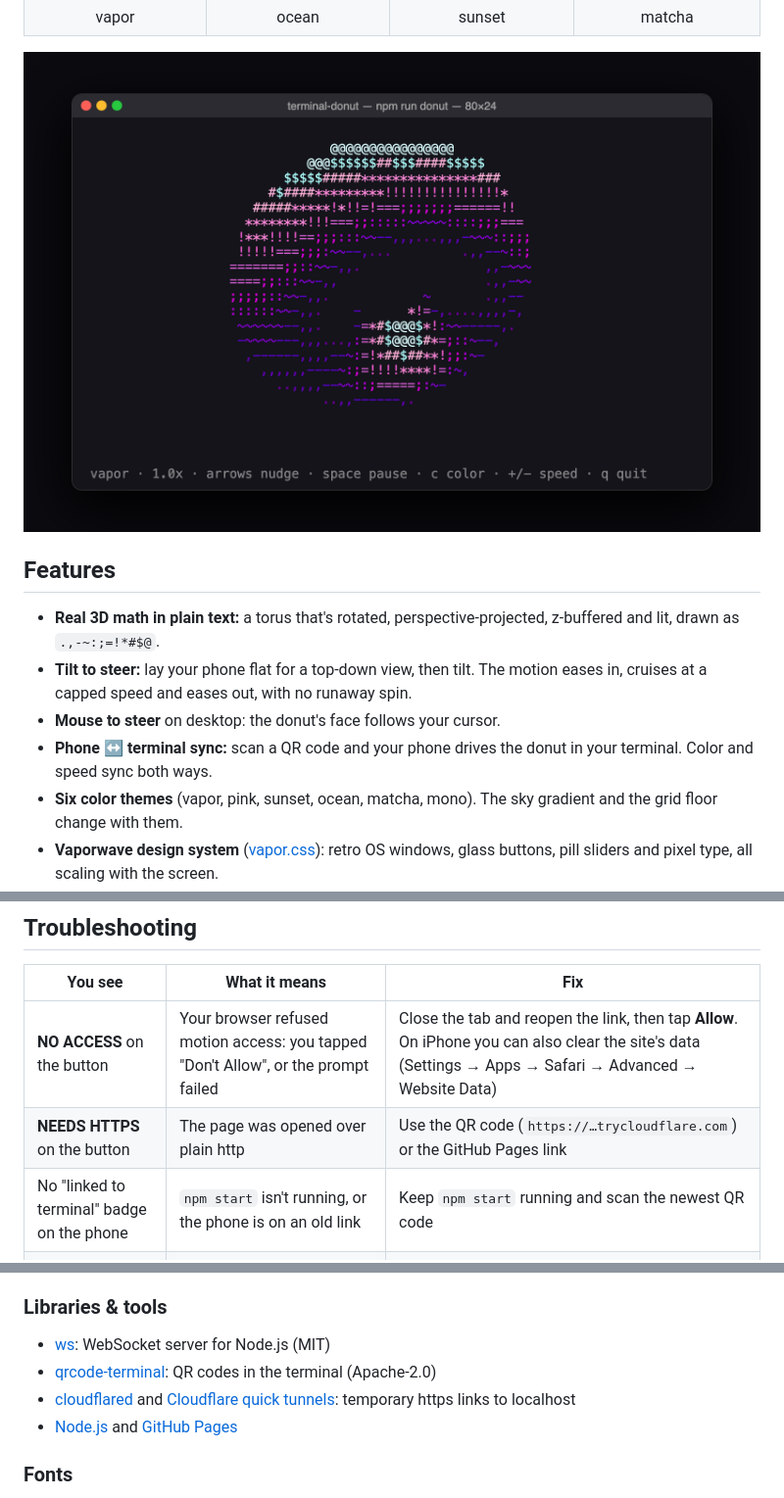
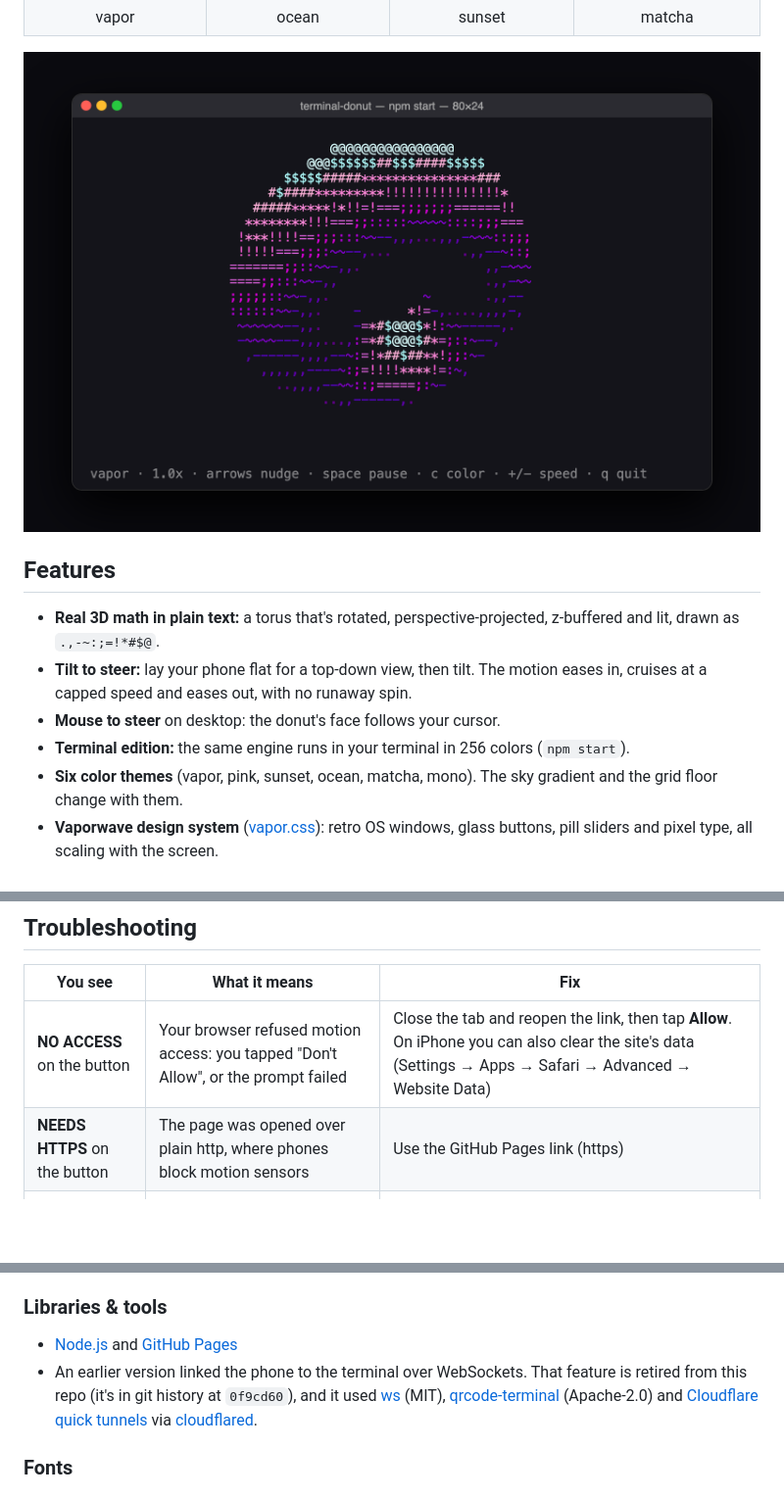
Before and after one commit to blu-octopus/terminal-donut, a Markdown page: README.md, 3 parts joined by grey strips. Shown at 98% size. Drawn GitHub-style; pictures changed too: docs/screenshots/terminal.png; blank space fills up the shorter version.

Commit message:
Retire phone-to-terminal link; zero-dependency terminal + web app

```diff
--- a/README.md
+++ b/README.md
@@ -28,7 +28,7 @@ A spinning 3D ASCII donut that lives in your terminal **and** in your browser. Y
 - **Real 3D math in plain text:** a torus that's rotated, perspective-projected, z-buffered and lit, drawn as `.,-~:;=!*#$@`.
 - **Tilt to steer:** lay your phone flat for a top-down view, then tilt. The motion eases in, cruises at a capped speed and eases out, with no runaway spin.
 - **Mouse to steer** on desktop: the donut's face follows your cursor.
-- **Phone ↔ terminal sync:** scan a QR code and your phone drives the donut in your terminal. Color and speed sync both ways.
+- **Terminal edition:** the same engine runs in your terminal in 256 colors (`npm start`).
 - **Six color themes** (vapor, pink, sunset, ocean, matcha, mono). The sky gradient and the grid floor change with them.
 - **Vaporwave design system** ([vapor.css](ui/vapor.css)): retro OS windows, glass buttons, pill sliders and pixel type, all scaling with the screen.
 - **Sound bytes** synthesized live with Web Audio, plus **haptic taps** on phones (Android and iOS 18+).
@@ -148,8 +137,7 @@ Tokens (`--vw-*`) and components for logo, window, title bar, buttons, slider, c
 | You see | What it means | Fix |
 |---|---|---|
 | **NO ACCESS** on the button | Your browser refused motion access: you tapped "Don't Allow", or the prompt failed | Close the tab and reopen the link, then tap **Allow**. On iPhone you can also clear the site's data (Settings → Apps → Safari → Advanced → Website Data) |
-| **NEEDS HTTPS** on the button | The page was opened over plain http | Use the QR code (`https://…trycloudflare.com`) or the GitHub Pages link |
-| No "linked to terminal" badge on the phone | `npm start` isn't running, or the phone is on an old link | Keep `npm start` running and scan the newest QR code |
+| **NEEDS HTTPS** on the button | The page was opened over plain http, where phones block motion sensors | Use the GitHub Pages link (https) |
 | Old styles after an update | Browser cache | Hard refresh (Cmd+Shift+R). GitHub Pages can take ~10 minutes to update |
 | Donut moves the wrong way | Preference! | Set `TILT_DIRECTION = -1` in [src/math.js](src/math.js) |
 
@@ -165,10 +153,8 @@ Want to build it yourself from scratch? [lessons/](lessons/) builds the donut up
 - **Vaporwave moodboard**: retro OS window kits, Windows 95-era UI and synthwave imagery collected from around the web. The original artists of those reference images are unknown; no assets from them are used here, only the visual direction.
 
 ### Libraries & tools
-- [ws](https://github.com/websockets/ws): WebSocket server for Node.js (MIT)
-- [qrcode-terminal](https://github.com/gtanner/qrcode-terminal): QR codes in the terminal (Apache-2.0)
-- [cloudflared](https://github.com/cloudflare/cloudflared) and [Cloudflare quick tunnels](https://developers.cloudflare.com/cloudflare-one/connections/connect-networks/do-more-with-tunnels/trycloudflare/): temporary https links to localhost
 - [Node.js](https://nodejs.org) and [GitHub Pages](https://pages.github.com)
+- An earlier version linked the phone to the terminal over WebSockets. That feature is retired from this repo (it's in git history at `0f9cd60`), and it used [ws](https://github.com/websockets/ws) (MIT), [qrcode-terminal](https://github.com/gtanner/qrcode-terminal) (Apache-2.0) and [Cloudflare quick tunnels](https://developers.cloudflare.com/cloudflare-one/connections/connect-networks/do-more-with-tunnels/trycloudflare/) via [cloudflared](https://github.com/cloudflare/cloudflared).
 
 ### Fonts
 - [Silkscreen](https://fonts.google.com/specimen/Silkscreen) by Jason Kottke (SIL Open Font License)
```
Also changed, not shown: other parts of README.md (+9 -20 lines), docs/HOW-IT-WORKS.md (+21 -38 lines), 7 other files.
